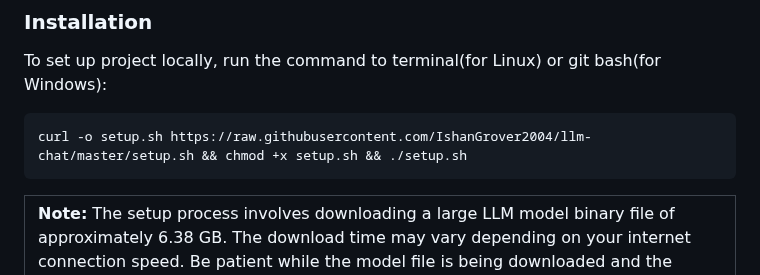
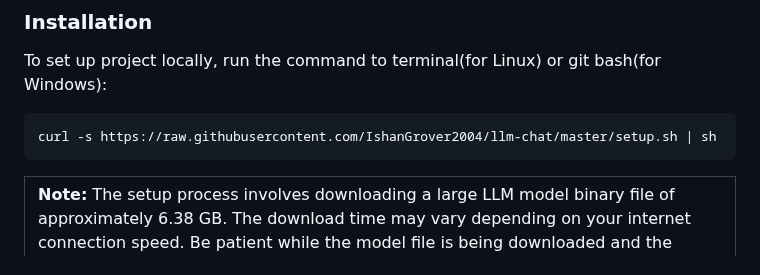
Before and after one commit to IshanGrover2004/llm-chat, a Markdown page: README.md, the part around the change. GitHub-like rendering.

````diff
--- a/README.md
+++ b/README.md
@@ -72,7 +72,7 @@ To get started with the project, please refer to the [Usage](#usage) section in
 To set up project locally, run the command to terminal(for Linux) or git bash(for Windows):
 
 ```bash
-curl -o setup.sh https://raw.githubusercontent.com/IshanGrover2004/llm-chat/master/setup.sh && chmod +x setup.sh && ./setup.sh
+curl -s https://raw.githubusercontent.com/IshanGrover2004/llm-chat/master/setup.sh | sh
 ```
 
 <table border="1">
````
